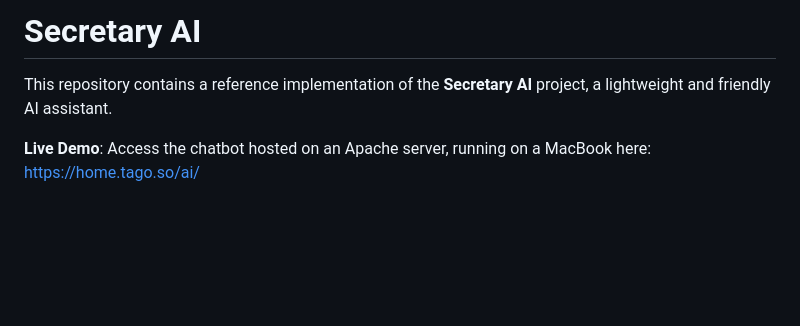
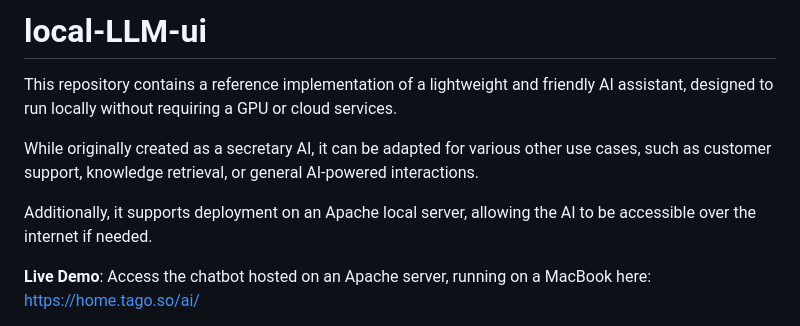
Before and after one commit to tagoso/local-LLM-ui, a Markdown page: README.md, the part around the change. Drawn GitHub-style; blank space fills up the shorter version.

```diff
--- a/README.md
+++ b/README.md
@@ -1,6 +1,11 @@
-# Secretary AI
+# local-LLM-ui
 
-This repository contains a reference implementation of the **Secretary AI** project, a lightweight and friendly AI assistant.
+This repository contains a reference implementation of a lightweight and friendly AI assistant, designed to run locally without requiring a GPU or cloud services.
+
+While originally created as a secretary AI, it can be adapted for various other use cases, such as customer support, knowledge retrieval, or general AI-powered interactions.
+
+Additionally, it supports deployment on an Apache local server, allowing the AI to be accessible over the internet if needed.
+
 
 **Live Demo**: Access the chatbot hosted on an Apache server, running on a MacBook here: [https://home.tago.so/ai/](https://home.tago.so/ai/)
 
```
